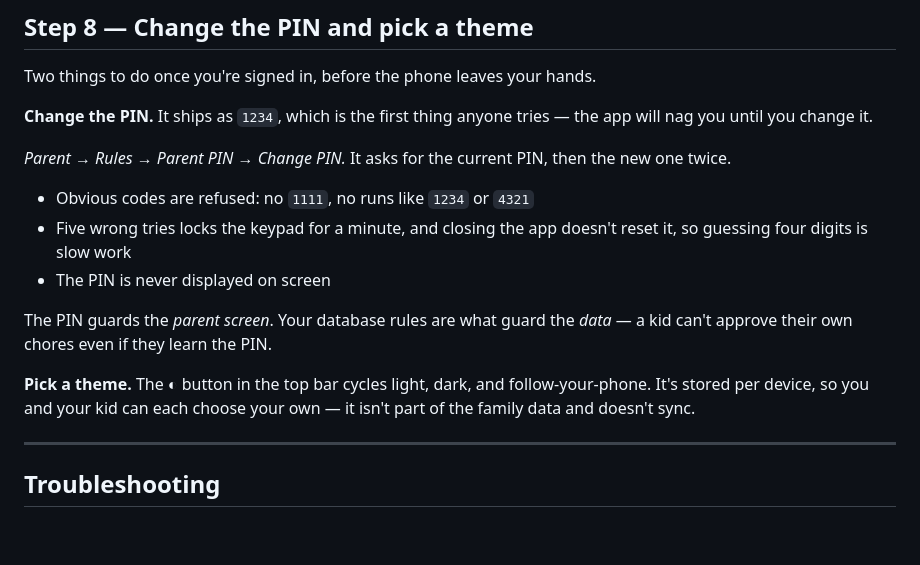
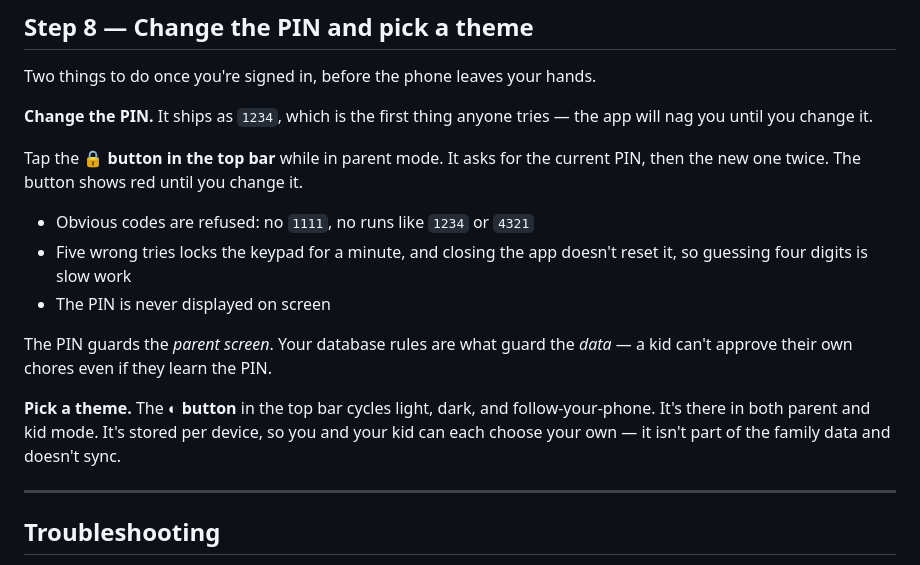
Before and after one commit to RafikiScyent888/CA-chore-cart, a Markdown page: FIREBASESETUP.md, the part around the change. GitHub-like rendering; blank space fills up the shorter version.

Commit message:
Revise PIN change and theme selection instructions
Updated instructions for changing the parent PIN and theme selection.

```diff
--- a/FIREBASESETUP.md
+++ b/FIREBASESETUP.md
@@ -249,8 +249,8 @@ Two things to do once you're signed in, before the phone leaves your hands.
 **Change the PIN.** It ships as `1234`, which is the first thing anyone tries —
 the app will nag you until you change it.
 
-*Parent → Rules → Parent PIN → Change PIN.* It asks for the current PIN, then
-the new one twice.
+Tap the **🔒 button in the top bar** while in parent mode. It asks for the
+current PIN, then the new one twice. The button shows red until you change it.
 
 - Obvious codes are refused: no `1111`, no runs like `1234` or `4321`
 - Five wrong tries locks the keypad for a minute, and closing the app doesn't
@@ -260,8 +260,8 @@ the new one twice.
 The PIN guards the *parent screen*. Your database rules are what guard the
 *data* — a kid can't approve their own chores even if they learn the PIN.
 
-**Pick a theme.** The ◐ button in the top bar cycles light, dark, and
-follow-your-phone. It's stored per device, so you and your kid can each choose
+**Pick a theme.** The **◐ button** in the top bar cycles light, dark, and
+follow-your-phone. It's there in both parent and kid mode. It's stored per device, so you and your kid can each choose
 your own — it isn't part of the family data and doesn't sync.
 
 ---
```
